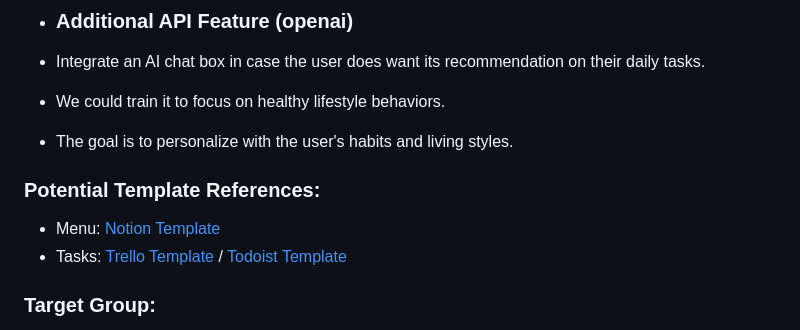
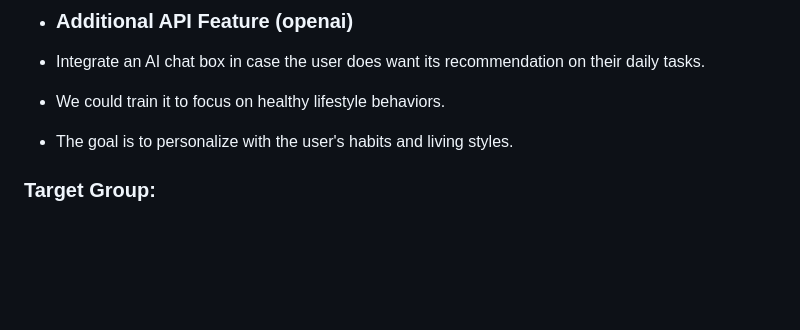
Before and after one commit to mattp2003/MyDigitalAssistance, a Markdown page: README.md, the part around the change. Drawn GitHub-style; blank space fills up the shorter version.

```diff
--- a/README.md
+++ b/README.md
@@ -37,9 +37,5 @@
 - We could train it to focus on healthy lifestyle behaviors.
 - The goal is to personalize with the user's habits and living styles.
 
-### Potential Template References:
-- Menu: [Notion Template](https://www.notion.so/)
-- Tasks: [Trello Template](https://trello.com/) / [Todoist Template](https://todoist.com/)
-
 ### Target Group:
 - Our app is a digital organization tool, with the intended users of our proposed solution are students who want to keep their tasks organized and need to keep notes on things they need to get done. One context would be a student who needs to complete 3 homework assignments by the end of the week. The student can keep track of each assignment by creating 3 seperate tasks for them and categorizing them in the "This Week" column. The student may also need to remember to search certain concepts for some of the homework assignments, so they would create multiple notes that list certain concepts to search up later or links they found throughout the week that will help them when they work on the assignments. This allows for optimal workflow and organization for the student, ensuring that all the work is completed on time and their resources are contained within the app.
```
